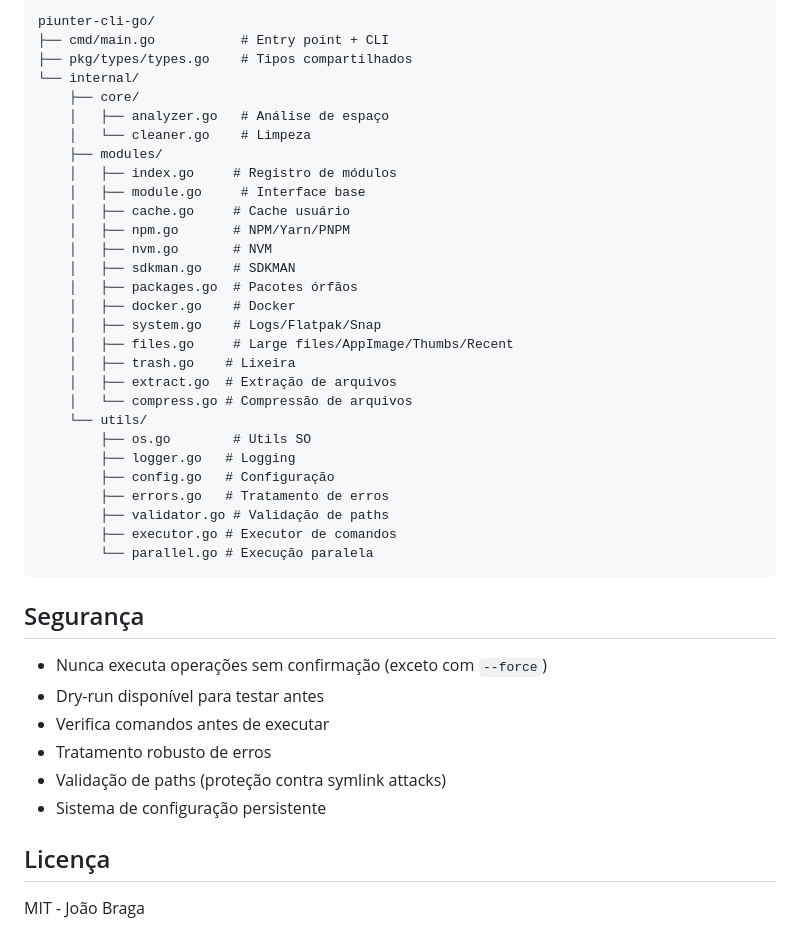
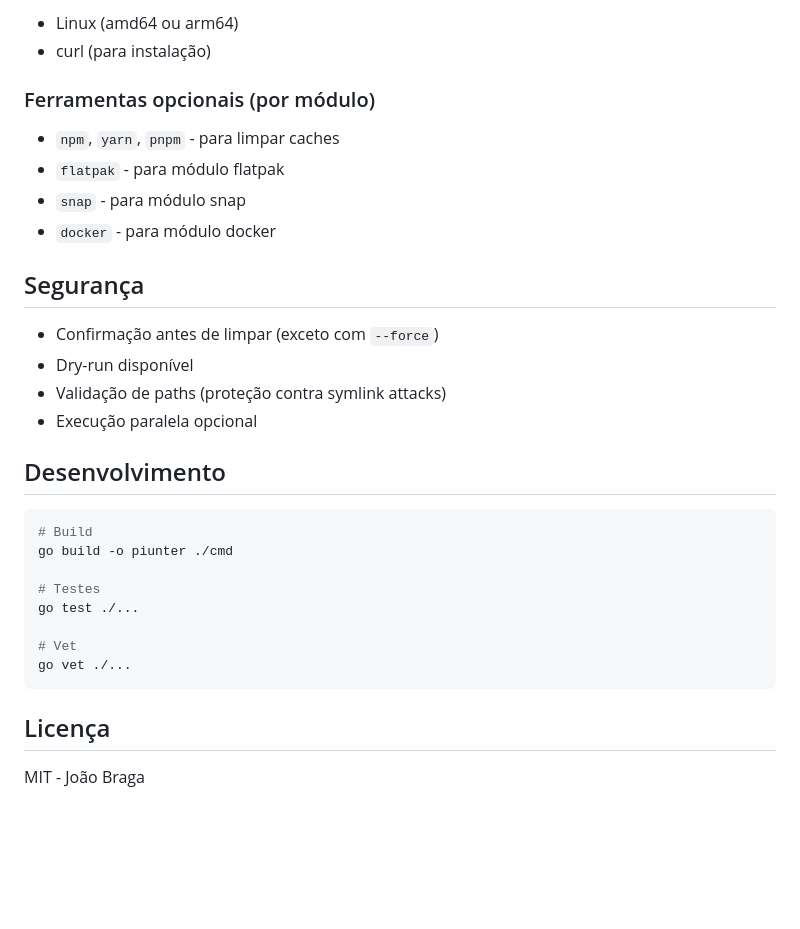
Before and after one commit to joaomjbraga/piunter, a Markdown page: README.md, the part around one of its changes. Drawn GitHub-style; blank space fills up the shorter version.

Commit message:
docs: update README with installation options and features

````diff
--- a/README.md
+++ b/README.md
@@ -131,44 +156,33 @@ snap_revision_mb: 200
 
-```
-piunter-cli-go/
-├── cmd/main.go           # Entry point + CLI
-├── pkg/types/types.go    # Tipos compartilhados
-└── internal/
-    ├── core/
-    │   ├── analyzer.go   # Análise de espaço
-    │   └── cleaner.go    # Limpeza
-    ├── modules/
-    │   ├── index.go     # Registro de módulos
-    │   ├── module.go     # Interface base
-    │   ├── cache.go     # Cache usuário
-    │   ├── npm.go       # NPM/Yarn/PNPM
-    │   ├── nvm.go       # NVM
-    │   ├── sdkman.go    # SDKMAN
-    │   ├── packages.go  # Pacotes órfãos
-    │   ├── docker.go    # Docker
-    │   ├── system.go    # Logs/Flatpak/Snap
-    │   ├── files.go     # Large files/AppImage/Thumbs/Recent
-    │   ├── trash.go    # Lixeira
-    │   ├── extract.go  # Extração de arquivos
-    │   └── compress.go # Compressão de arquivos
-    └── utils/
-        ├── os.go        # Utils SO
-        ├── logger.go   # Logging
-        ├── config.go   # Configuração
-        ├── errors.go   # Tratamento de erros
-        ├── validator.go # Validação de paths
-        ├── executor.go # Executor de comandos
-        └── parallel.go # Execução paralela
-```
+- Linux (amd64 ou arm64)
+- curl (para instalação)
+
+### Ferramentas opcionais (por módulo)
+
+- `npm`, `yarn`, `pnpm` - para limpar caches
+- `flatpak` - para módulo flatpak
+- `snap` - para módulo snap
+- `docker` - para módulo docker
 
 ## Segurança
 
-- Nunca executa operações sem confirmação (exceto com `--force`)
-- Dry-run disponível para testar antes
-- Verifica comandos antes de executar
-- Tratamento robusto de erros
+- Confirmação antes de limpar (exceto com `--force`)
+- Dry-run disponível
 - Validação de paths (proteção contra symlink attacks)
-- Sistema de configuração persistente
+- Execução paralela opcional
+
+## Desenvolvimento
+
+```bash
+# Build
+go build -o piunter ./cmd
+
+# Testes
+go test ./...
+
+# Vet
+go vet ./...
+```
 
 ## Licença
 
````
Also changed, not shown: other parts of README.md (+90 -65 lines).
